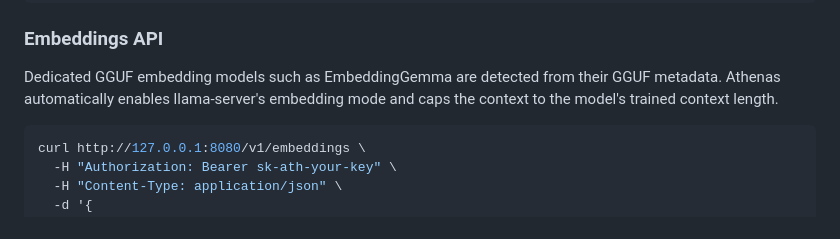
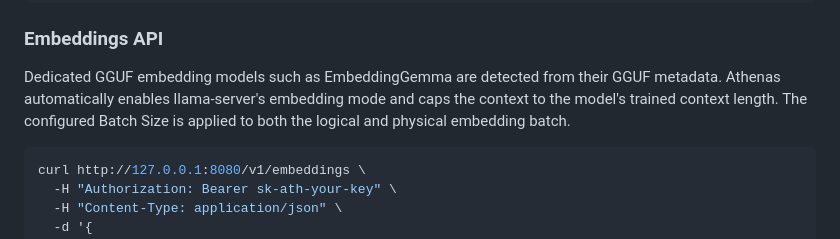
Before and after one commit to Kodjaoglanian/athenas-studio, a Markdown page: README.md, the part around the change. Rendered like a GitHub page.

Commit message:
docs: explain embedding microbatch sizing

````diff
--- a/README.md
+++ b/README.md
@@ -443,7 +443,8 @@ print(response.choices[0].message.content)
 
 Dedicated GGUF embedding models such as EmbeddingGemma are detected from their
 GGUF metadata. Athenas automatically enables llama-server's embedding mode and
-caps the context to the model's trained context length.
+caps the context to the model's trained context length. The configured Batch
+Size is applied to both the logical and physical embedding batch.
 
 ```bash
 curl http://127.0.0.1:8080/v1/embeddings \
````
Also changed, not shown: AGENTS.md (+5 -0 lines).
